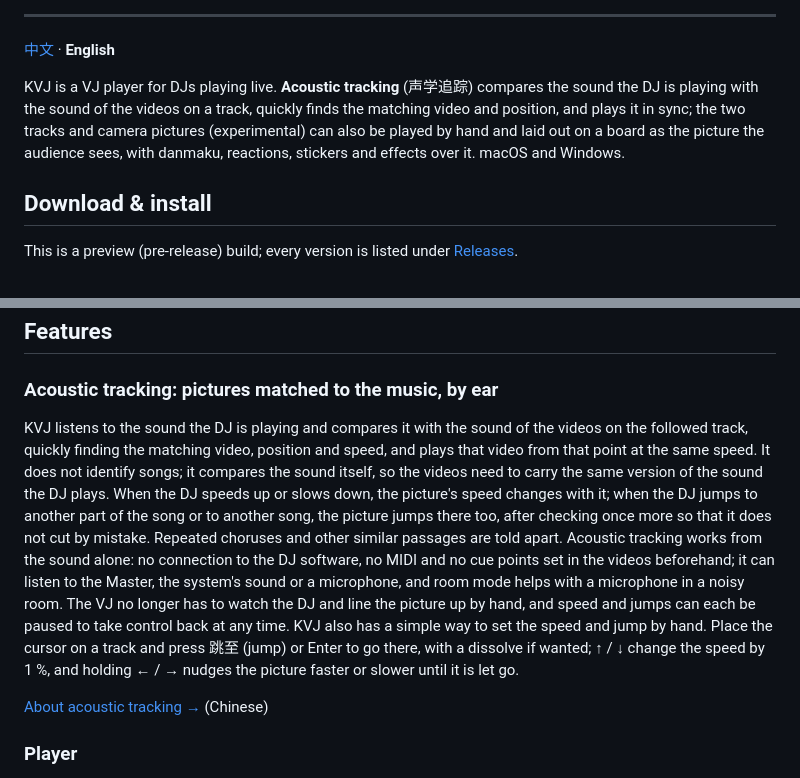
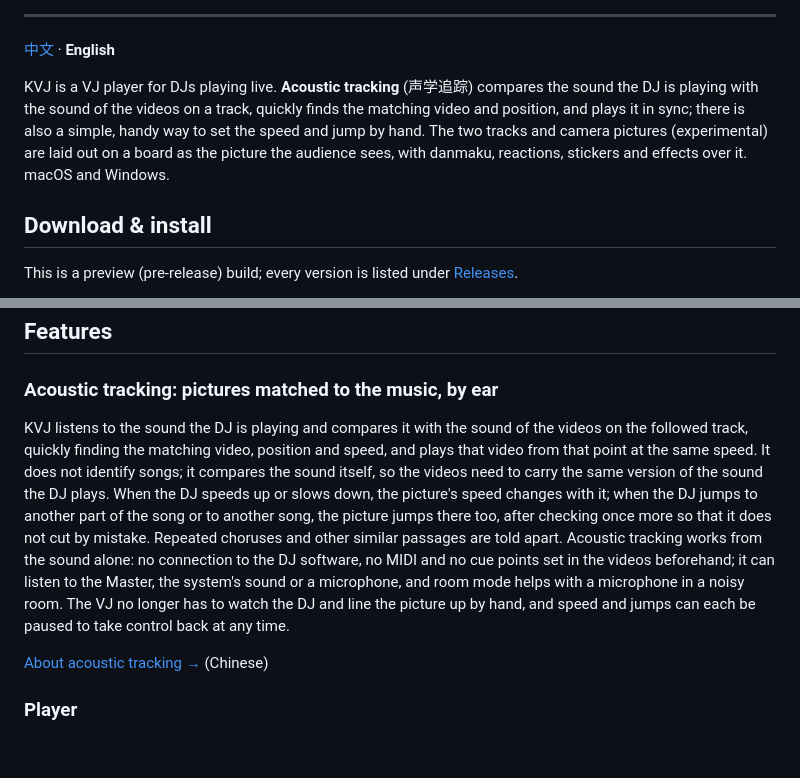
Before and after one commit to kumoSleeping/KVJ, a Markdown page: README.en.md, 2 parts joined by grey strips. Rendered like a GitHub page; blank space fills up the shorter version.

Commit message:
docs: the README's opening says the speed and jumps can be set by hand
Co-Authored-By: Claude Opus 5.5 <noreply@anthropic.com>

```diff
--- a/README.en.md
+++ b/README.en.md
@@ -21,7 +21,7 @@
 
 [中文](README.md) · **English**
 
-KVJ is a VJ player for DJs playing live. **Acoustic tracking** (声学追踪) compares the sound the DJ is playing with the sound of the videos on a track, quickly finds the matching video and position, and plays it in sync; the two tracks and camera pictures (experimental) can also be played by hand and laid out on a board as the picture the audience sees, with danmaku, reactions, stickers and effects over it. macOS and Windows.
+KVJ is a VJ player for DJs playing live. **Acoustic tracking** (声学追踪) compares the sound the DJ is playing with the sound of the videos on a track, quickly finds the matching video and position, and plays it in sync; there is also a simple, handy way to set the speed and jump by hand. The two tracks and camera pictures (experimental) are laid out on a board as the picture the audience sees, with danmaku, reactions, stickers and effects over it. macOS and Windows.
 
 ## Download & install
 
@@ -42,7 +42,7 @@ This is a preview (pre-release) build; every version is listed under [Releases](
 
 ### Acoustic tracking: pictures matched to the music, by ear
 
-KVJ listens to the sound the DJ is playing and compares it with the sound of the videos on the followed track, quickly finding the matching video, position and speed, and plays that video from that point at the same speed. It does not identify songs; it compares the sound itself, so the videos need to carry the same version of the sound the DJ plays. When the DJ speeds up or slows down, the picture's speed changes with it; when the DJ jumps to another part of the song or to another song, the picture jumps there too, after checking once more so that it does not cut by mistake. Repeated choruses and other similar passages are told apart. Acoustic tracking works from the sound alone: no connection to the DJ software, no MIDI and no cue points set in the videos beforehand; it can listen to the Master, the system's sound or a microphone, and room mode helps with a microphone in a noisy room. The VJ no longer has to watch the DJ and line the picture up by hand, and speed and jumps can each be paused to take control back at any time. KVJ also has a simple way to set the speed and jump by hand. Place the cursor on a track and press 跳至 (jump) or Enter to go there, with a dissolve if wanted; ↑ / ↓ change the speed by 1 %, and holding ← / → nudges the picture faster or slower until it is let go.
+KVJ listens to the sound the DJ is playing and compares it with the sound of the videos on the followed track, quickly finding the matching video, position and speed, and plays that video from that point at the same speed. It does not identify songs; it compares the sound itself, so the videos need to carry the same version of the sound the DJ plays. When the DJ speeds up or slows down, the picture's speed changes with it; when the DJ jumps to another part of the song or to another song, the picture jumps there too, after checking once more so that it does not cut by mistake. Repeated choruses and other similar passages are told apart. Acoustic tracking works from the sound alone: no connection to the DJ software, no MIDI and no cue points set in the videos beforehand; it can listen to the Master, the system's sound or a microphone, and room mode helps with a microphone in a noisy room. The VJ no longer has to watch the DJ and line the picture up by hand, and speed and jumps can each be paused to take control back at any time.
 
 [About acoustic tracking →](docs/acoustic-tracking.md) (Chinese)
 
```
Also changed, not shown: README.md (+2 -2 lines).
